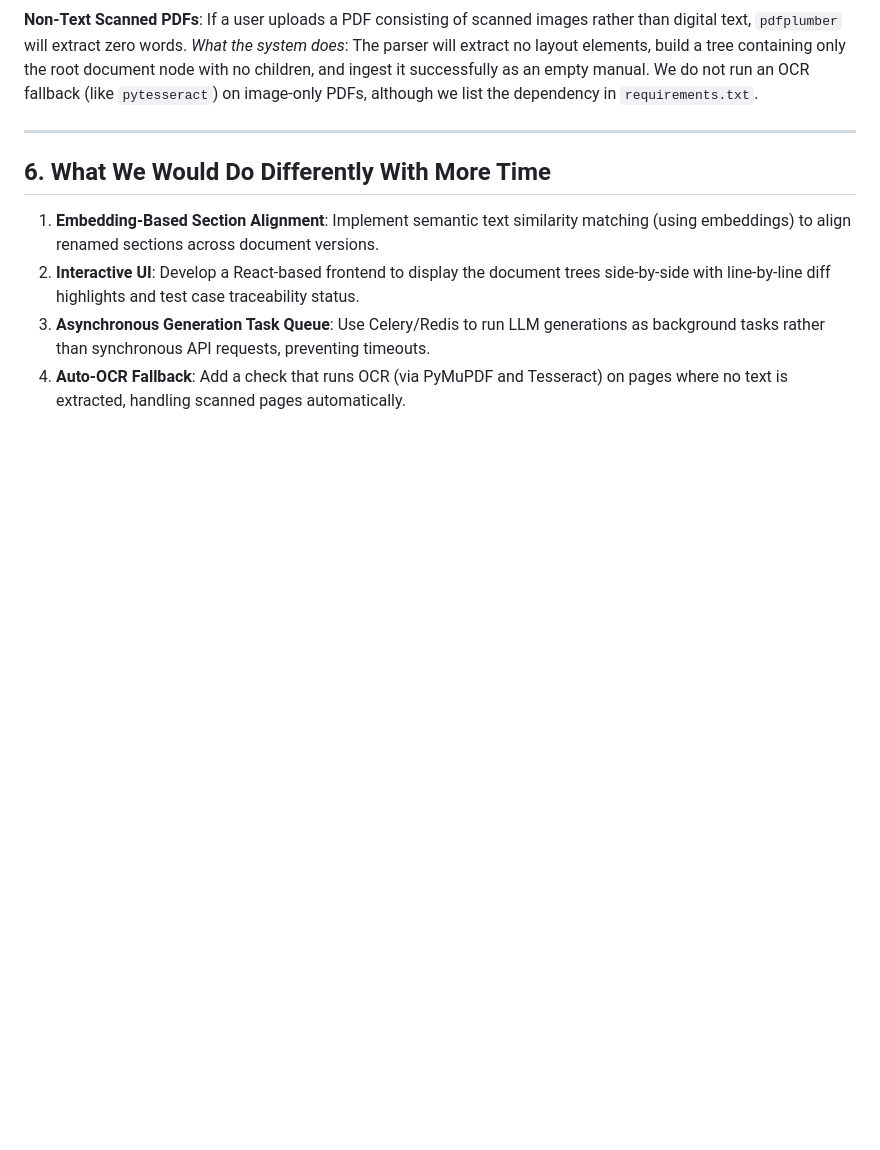
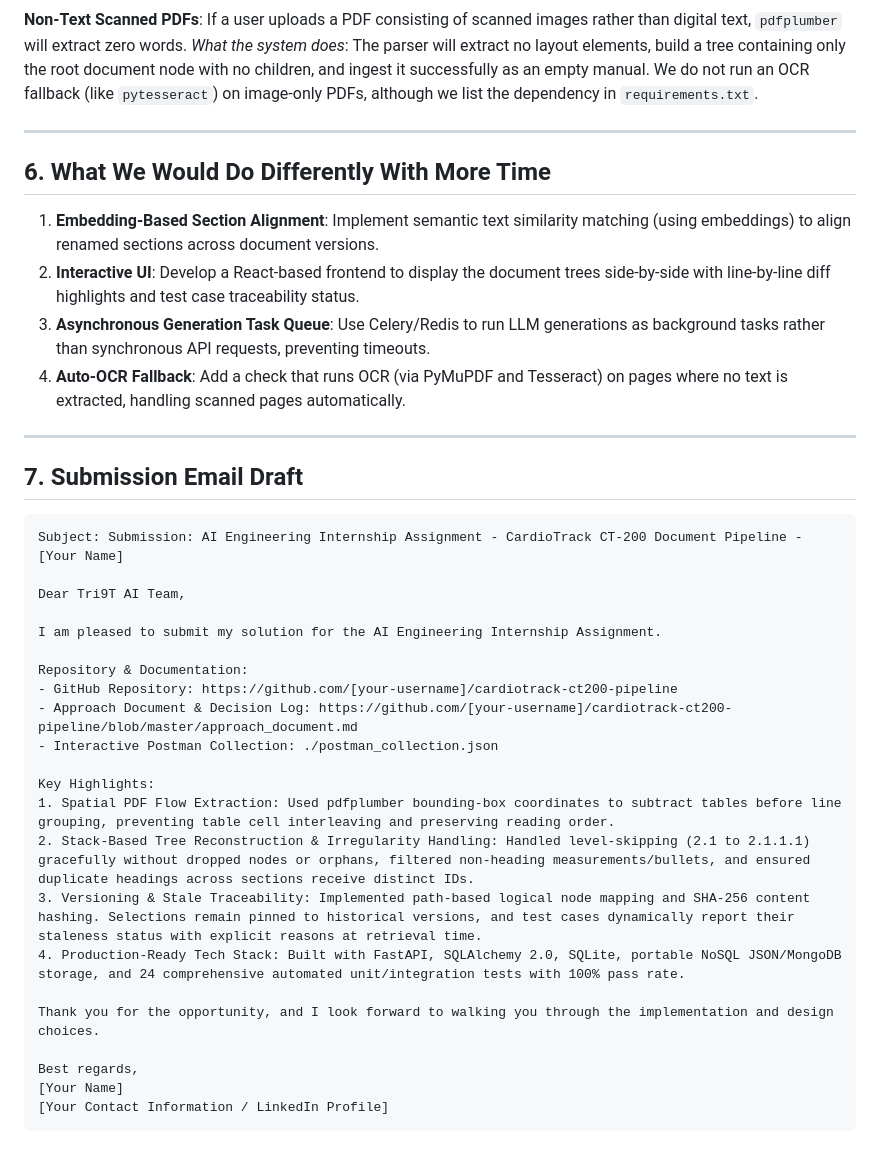
Before and after one commit to harini-p179/cardiotrack-ct200-pipeline, a Markdown page: approach_document.md, the part around one of its changes. GitHub-like rendering; blank space fills up the shorter version.

````diff
--- a/approach_document.md
+++ b/approach_document.md
@@ -93,3 +115,32 @@ If test cases are requested for the same selection twice:
 2. **Interactive UI**: Develop a React-based frontend to display the document trees side-by-side with line-by-line diff highlights and test case traceability status.
 3. **Asynchronous Generation Task Queue**: Use Celery/Redis to run LLM generations as background tasks rather than synchronous API requests, preventing timeouts.
 4. **Auto-OCR Fallback**: Add a check that runs OCR (via PyMuPDF and Tesseract) on pages where no text is extracted, handling scanned pages automatically.
+
+---
+
+## 7. Submission Email Draft
+
+```text
+Subject: Submission: AI Engineering Internship Assignment - CardioTrack CT-200 Document Pipeline - [Your Name]
+
+Dear Tri9T AI Team,
+
+I am pleased to submit my solution for the AI Engineering Internship Assignment.
+
+Repository & Documentation:
+- GitHub Repository: https://github.com/[your-username]/cardiotrack-ct200-pipeline
+- Approach Document & Decision Log: https://github.com/[your-username]/cardiotrack-ct200-pipeline/blob/master/approach_document.md
+- Interactive Postman Collection: ./postman_collection.json
+
+Key Highlights:
+1. Spatial PDF Flow Extraction: Used pdfplumber bounding-box coordinates to subtract tables before line grouping, preventing table cell interleaving and preserving reading order.
+2. Stack-Based Tree Reconstruction & Irregularity Handling: Handled level-skipping (2.1 to 2.1.1.1) gracefully without dropped nodes or orphans, filtered non-heading measurements/bullets, and ensured duplicate headings across sections receive distinct IDs.
+3. Versioning & Stale Traceability: Implemented path-based logical node mapping and SHA-256 content hashing. Selections remain pinned to historical versions, and test cases dynamically report their staleness status with explicit reasons at retrieval time.
+4. Production-Ready Tech Stack: Built with FastAPI, SQLAlchemy 2.0, SQLite, portable NoSQL JSON/MongoDB storage, and 24 comprehensive automated unit/integration tests with 100% pass rate.
+
+Thank you for the opportunity, and I look forward to walking you through the implementation and design choices.
+
+Best regards,
+[Your Name]
+[Your Contact Information / LinkedIn Profile]
+```
````
Also changed, not shown: other parts of approach_document.md (+23 -1 lines), README.md (+12 -6 lines).
